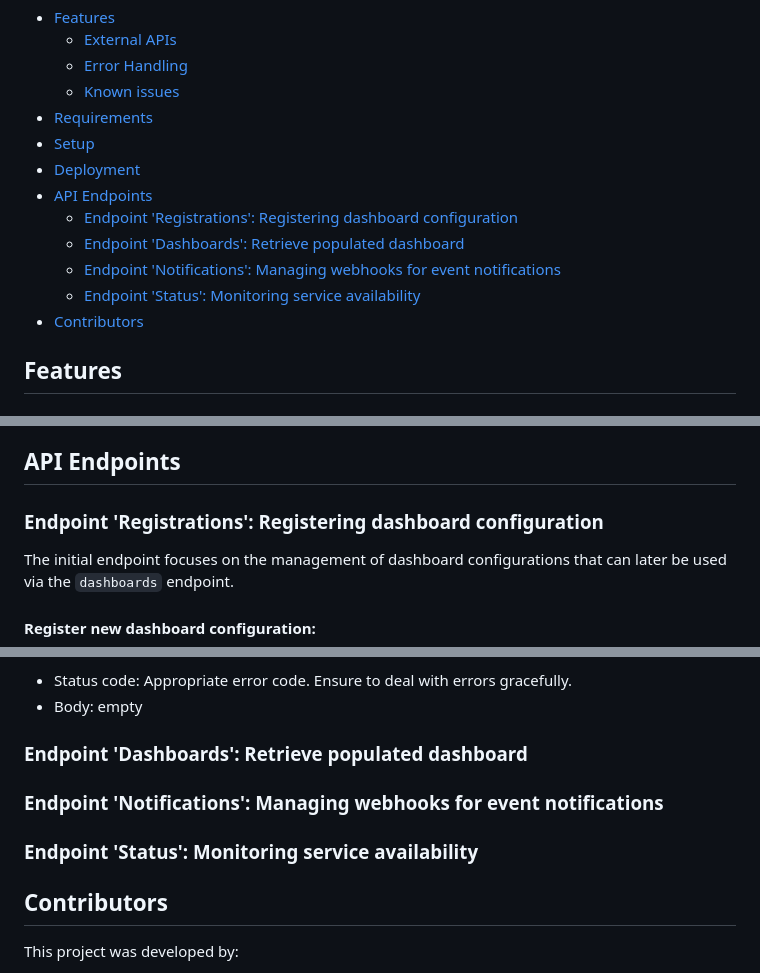
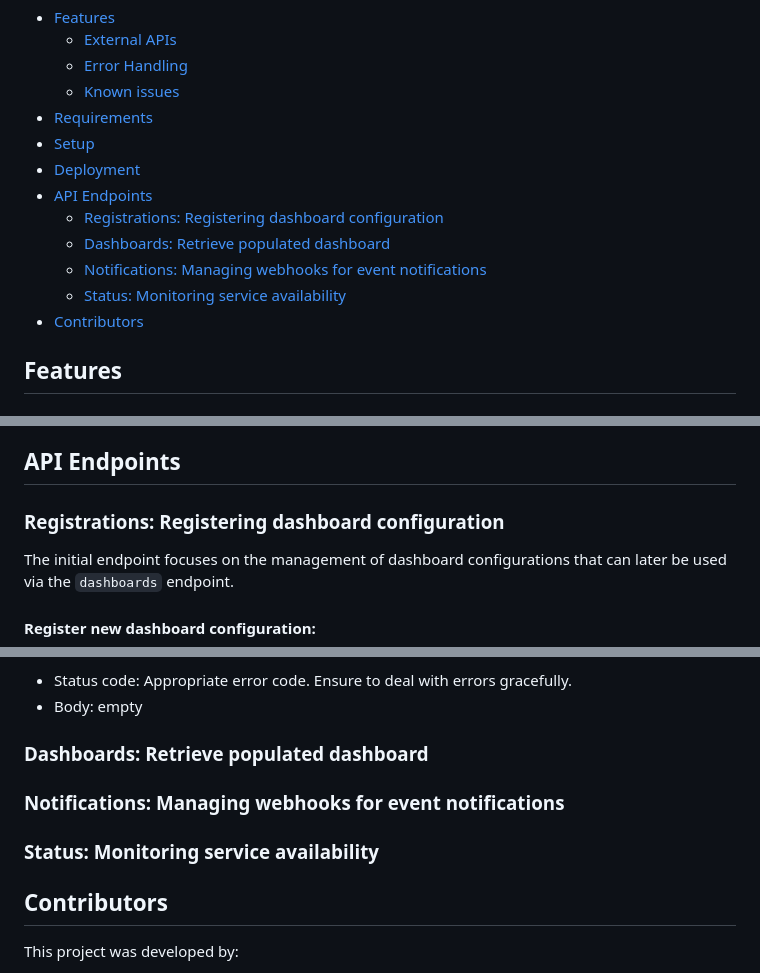
Before and after one commit to SigurdRiseth/CountriesDashboardService, a Markdown page: README.md, 3 parts joined by grey strips. GitHub-like rendering.

```diff
--- a/README.md
+++ b/README.md
@@ -14,10 +14,10 @@ The project is part of a group assignment where we will implement state manageme
 - [Setup](#setup)
 - [Deployment](#deployment)
 - [API Endpoints](#api-endpoints)
-  - [Endpoint 'Registrations': Registering dashboard configuration](#endpoint-registrations-registering-dashboard-configuration)
-  - [Endpoint 'Dashboards': Retrieve populated dashboard](#endpoint-dashboards-retrieve-populated-dashboard)
-  - [Endpoint 'Notifications': Managing webhooks for event notifications](#endpoint-notifications-managing-webhooks-for-event-notifications)
-  - [Endpoint 'Status': Monitoring service availability](#endpoint-status-monitoring-service-availability)
+  - [Registrations: Registering dashboard configuration](#registrations-registering-dashboard-configuration)
+  - [Dashboards: Retrieve populated dashboard](#dashboards-retrieve-populated-dashboard)
+  - [Notifications: Managing webhooks for event notifications](#notifications-managing-webhooks-for-event-notifications)
+  - [Status: Monitoring service availability](#status-monitoring-service-availability)
 - [Contributors](#contributors)
 
 ## Features
@@ -85,7 +85,7 @@ The application will be initially developed and tested locally, followed by depl
 
 ## API Endpoints
 
-### Endpoint 'Registrations': Registering dashboard configuration
+### Registrations: Registering dashboard configuration
 
 The initial endpoint focuses on the management of dashboard configurations that can later be used via the `dashboards` endpoint.
 
@@ -307,11 +307,11 @@ This is the response to the delete request.
 - Status code: Appropriate error code. Ensure to deal with errors gracefully.
 - Body: empty
 
-### Endpoint 'Dashboards': Retrieve populated dashboard
+### Dashboards: Retrieve populated dashboard
 
-### Endpoint 'Notifications': Managing webhooks for event notifications
+### Notifications: Managing webhooks for event notifications
 
-### Endpoint 'Status': Monitoring service availability
+### Status: Monitoring service availability
 
 ## Contributors
 This project was developed by:
```
